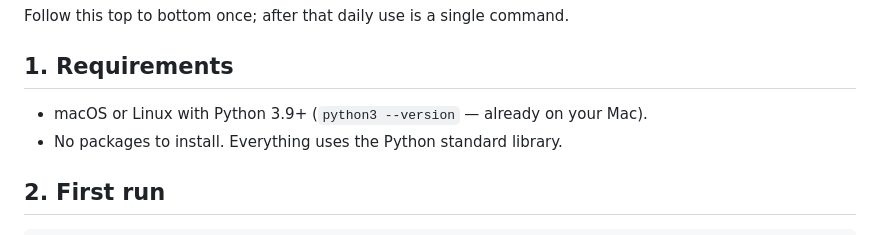
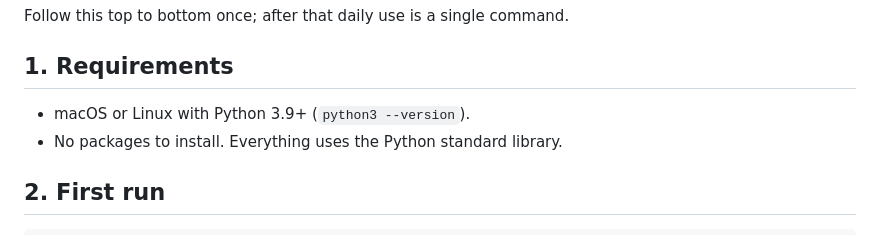
Before and after one commit to pratyushp21/job-scraper, a Markdown page: SETUP.md, the part around the change. Rendered like a GitHub page.

Commit message:
Remove redundant text in setup instructions

```diff
--- a/SETUP.md
+++ b/SETUP.md
@@ -4,7 +4,7 @@ Follow this top to bottom once; after that daily use is a single command.
 
 ## 1. Requirements
 
-- macOS or Linux with Python 3.9+ (`python3 --version` — already on your Mac).
+- macOS or Linux with Python 3.9+ (`python3 --version`).
 - No packages to install. Everything uses the Python standard library.
 
 ## 2. First run
```
